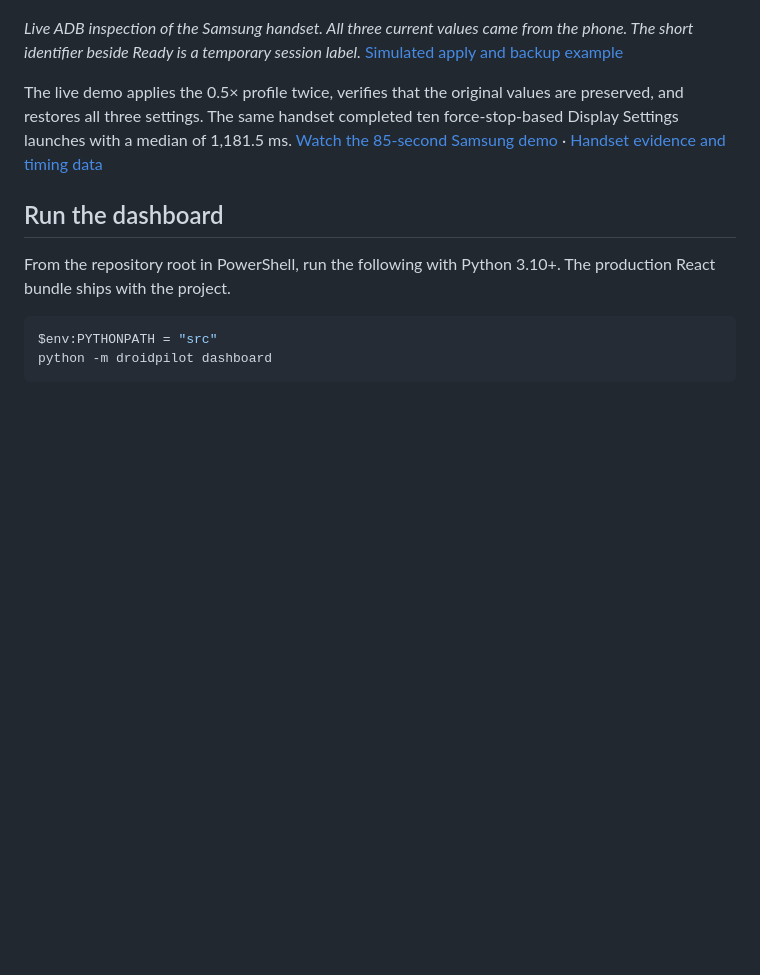
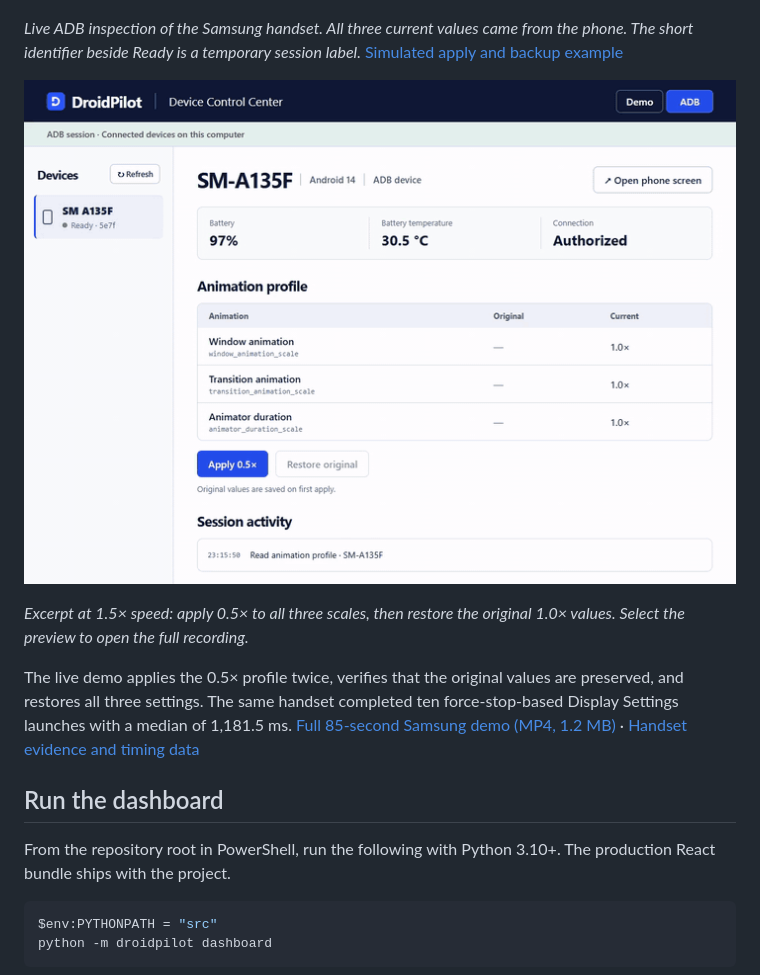
Before and after one commit to Liltlebaby/droidpilot, a Markdown page: README.md, the part around the change. Drawn GitHub-style; pictures changed too: docs/media/samsung-adb-demo-preview.gif (added); blank space fills up the shorter version.

Commit message:
Show an animated preview of the Samsung demo in the README
GitHub does not play MP4 files stored in a repository, so the README link
only offered a download. Add a 13-second GIF excerpt (apply 0.5x, then
restore 1.0x, at 1.5x speed) that links to the full recording.

Co-Authored-By: Claude Opus 5.5 <noreply@anthropic.com>

```diff
--- a/README.md
+++ b/README.md
@@ -6,7 +6,11 @@ DroidPilot is a local Android engineering console. Select an authorized handset,
 
 *Live ADB inspection of the Samsung handset. All three current values came from the phone. The short identifier beside Ready is a temporary session label.* [Simulated apply and backup example](docs/media/dashboard-demo.png)
 
-The live demo applies the 0.5× profile twice, verifies that the original values are preserved, and restores all three settings. The same handset completed ten force-stop-based Display Settings launches with a median of 1,181.5 ms. [Watch the 85-second Samsung demo](docs/media/samsung-adb-demo.mp4) · [Handset evidence and timing data](docs/handset.md)
+[![Live Samsung demo: apply 0.5×, then restore the original 1.0× values (excerpt, 1.5× speed)](docs/media/samsung-adb-demo-preview.gif)](docs/media/samsung-adb-demo.mp4)
+
+*Excerpt at 1.5× speed: apply 0.5× to all three scales, then restore the original 1.0× values. Select the preview to open the full recording.*
+
+The live demo applies the 0.5× profile twice, verifies that the original values are preserved, and restores all three settings. The same handset completed ten force-stop-based Display Settings launches with a median of 1,181.5 ms. [Full 85-second Samsung demo (MP4, 1.2 MB)](docs/media/samsung-adb-demo.mp4) · [Handset evidence and timing data](docs/handset.md)
 
 ## Run the dashboard
 
```
